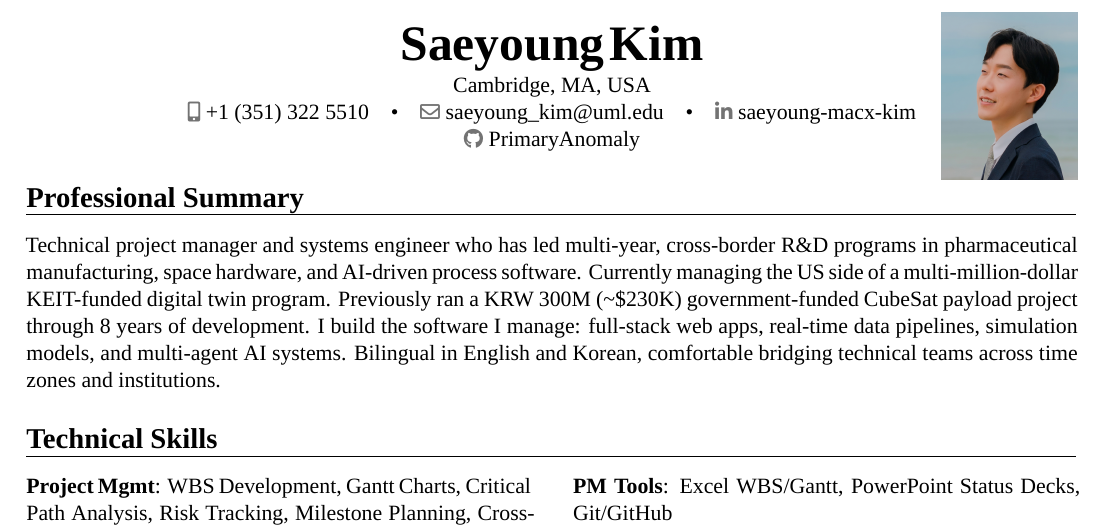
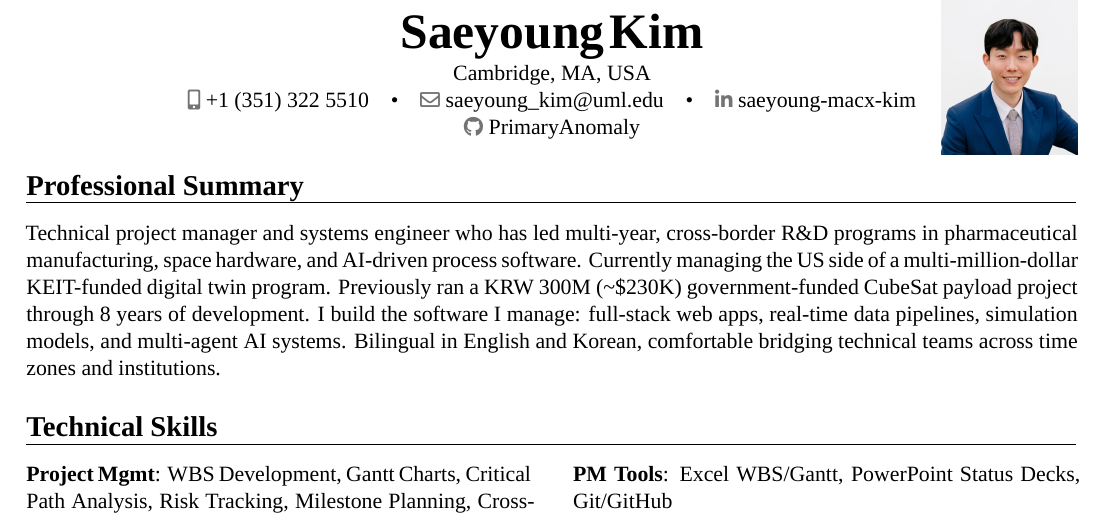
Before and after one commit to PrimaryAnomaly/resume, a LaTeX CV (resume_project_manager/resume_project_manager.tex): part of page 1 of 3, cut so that both start at the same text. Compiled offline with XeLaTeX; a missing font is replaced by an installed copy or a similar font.

Commit message:
feat: Switch PM resumes to profile_pic_02_cropped

```diff
--- a/resume_project_manager/resume_project_manager.tex
+++ b/resume_project_manager/resume_project_manager.tex
@@ -37,7 +37,7 @@
 \makecvtitle
 \begin{tikzpicture}[remember picture, overlay]
   \node[anchor=north east, inner sep=0pt] at ([xshift=-0.6in, yshift=-0.5in]current page.north east)
-    {\includegraphics[width=2.4cm]{../profilepic/profile_pic_cropped.png}};
+    {\includegraphics[width=2.4cm]{../profilepic/profile_pic_02_cropped.png}};
 \end{tikzpicture}
 \vspace{-3em}
 
```
Also changed, not shown: resume_project_manager_kr/resume_project_manager_kr.tex (+1 -1 lines), profilepic/profile_pic_02.png (added), profilepic/profile_pic_02_cropped.png (added), resume_project_manager/resume_project_manager.pdf, resume_project_manager_kr/resume_project_manager_kr.pdf.
